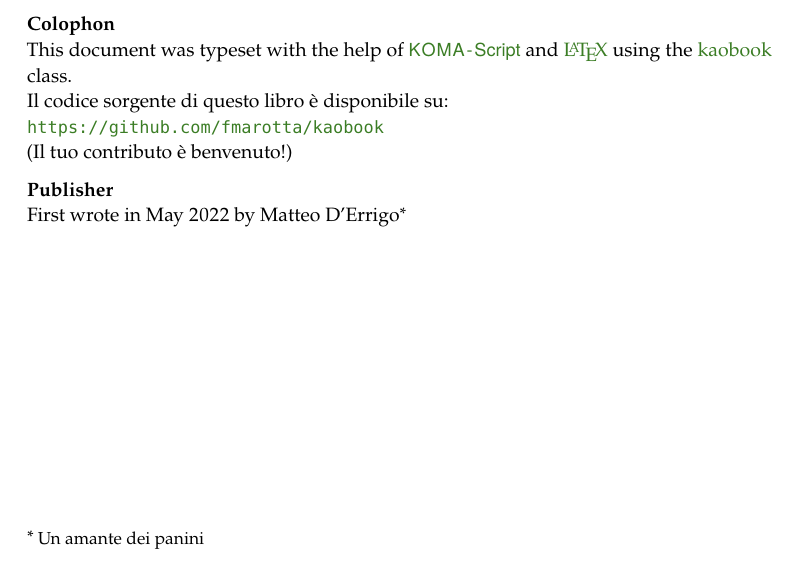
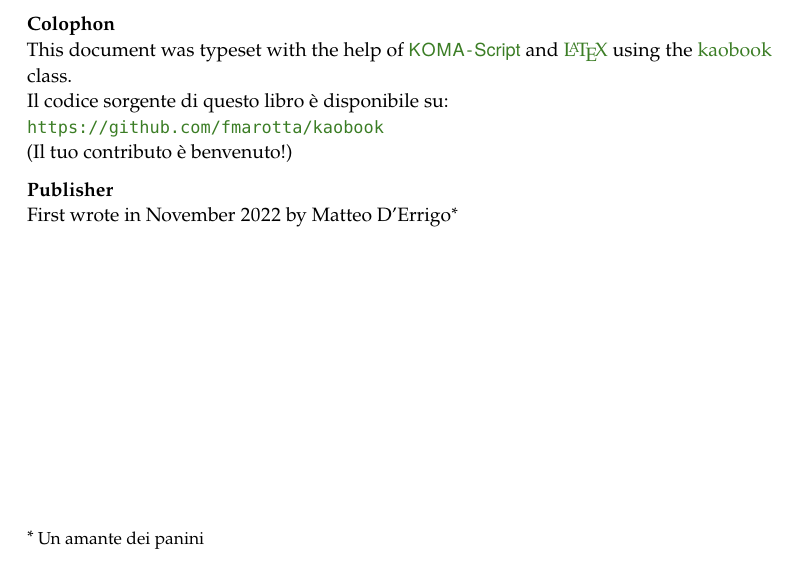
Before and after one commit to mattderri/EW-21-22, a LaTeX thesis (main.tex): part of page 2 of 91, cut so that both start at the same text. Compiled offline with pdfLaTeX.

Commit message:
Updates from Overleaf

```diff
--- a/main.tex
+++ b/main.tex
@@ -228,7 +228,7 @@ Electroweak Interactions}
 
 
 	\textbf{Publisher} \\
-	First wrote in May 2022 by \@author\\
+	First wrote in November 2022 by \@author\\
 
 
 }
```
